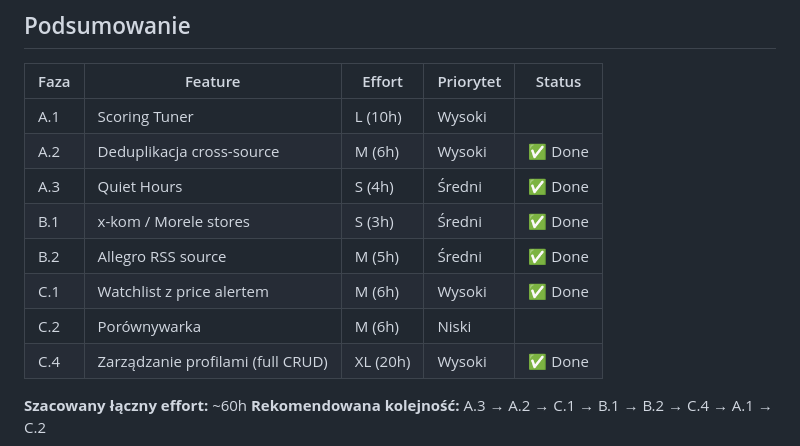
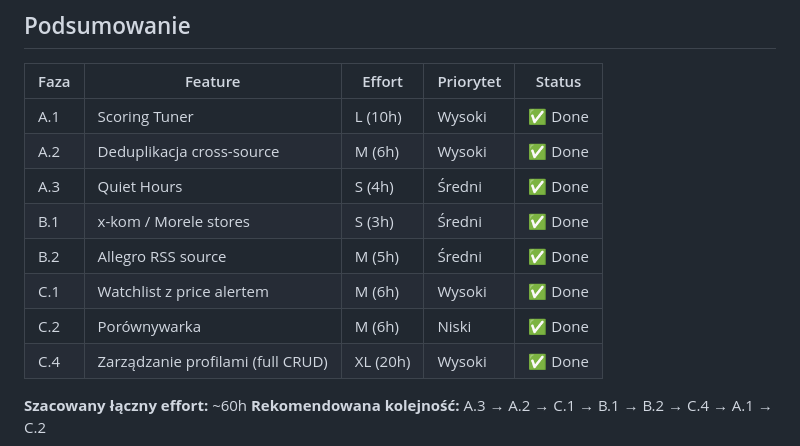
Before and after one commit to giraffe-horizon/deal-hunter, a Markdown page: docs/ROADMAP-v2.md, the part around the change. Rendered like a GitHub page.

```diff
--- a/docs/ROADMAP-v2.md
+++ b/docs/ROADMAP-v2.md
@@ -184,13 +184,13 @@ GET    /api/profiles/<name>/run/status  # SSE stream logu
 
 | Faza | Feature | Effort | Priorytet | Status |
 |------|---------|--------|-----------|--------|
-| A.1 | Scoring Tuner | L (10h) | Wysoki | |
+| A.1 | Scoring Tuner | L (10h) | Wysoki | ✅ Done |
 | A.2 | Deduplikacja cross-source | M (6h) | Wysoki | ✅ Done |
 | A.3 | Quiet Hours | S (4h) | Średni | ✅ Done |
 | B.1 | x-kom / Morele stores | S (3h) | Średni | ✅ Done |
 | B.2 | Allegro RSS source | M (5h) | Średni | ✅ Done |
 | C.1 | Watchlist z price alertem | M (6h) | Wysoki | ✅ Done |
-| C.2 | Porównywarka | M (6h) | Niski | |
+| C.2 | Porównywarka | M (6h) | Niski | ✅ Done |
 | C.4 | Zarządzanie profilami (full CRUD) | XL (20h) | Wysoki | ✅ Done |
 
 **Szacowany łączny effort:** ~60h
```
Also changed, not shown: CLAUDE.md (+3 -2 lines), 1 other file.
